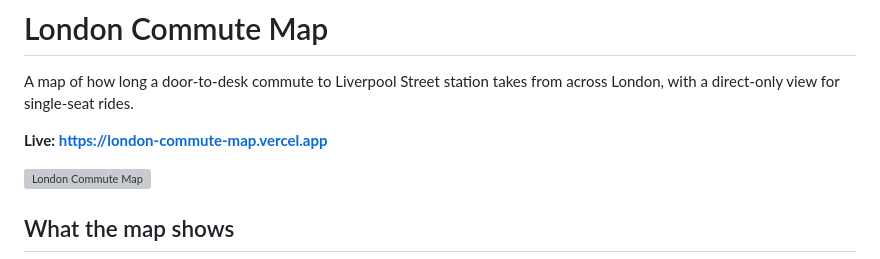
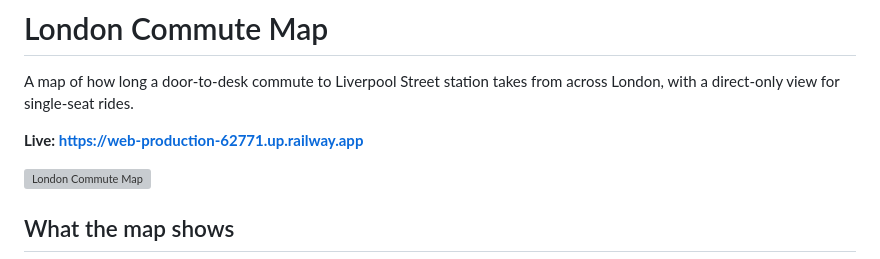
Before and after one commit to Ramy3077/london-commute-map, a Markdown page: README.md, the part around the change. Rendered like a GitHub page; grey boxes are pictures that could not be loaded.

Commit message:
Add live link to README
Co-Authored-By: Claude Opus 5.5 <noreply@anthropic.com>

```diff
--- a/README.md
+++ b/README.md
@@ -2,7 +2,7 @@
 
 A map of how long a door-to-desk commute to Liverpool Street station takes from across London, with a direct-only view for single-seat rides.
 
-**Live: https://london-commute-map.vercel.app**
+**Live: https://web-production-62771.up.railway.app**
 
 ![London Commute Map](docs/screenshot.png)
 
```
